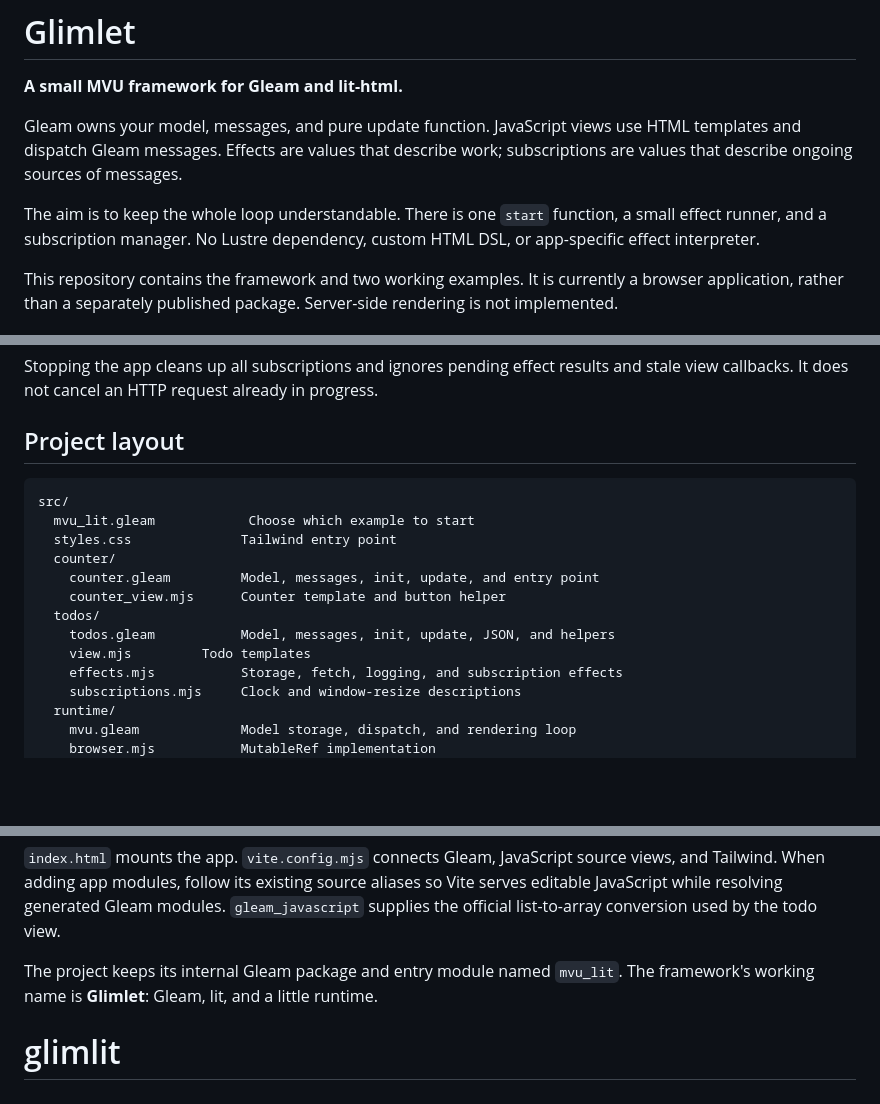
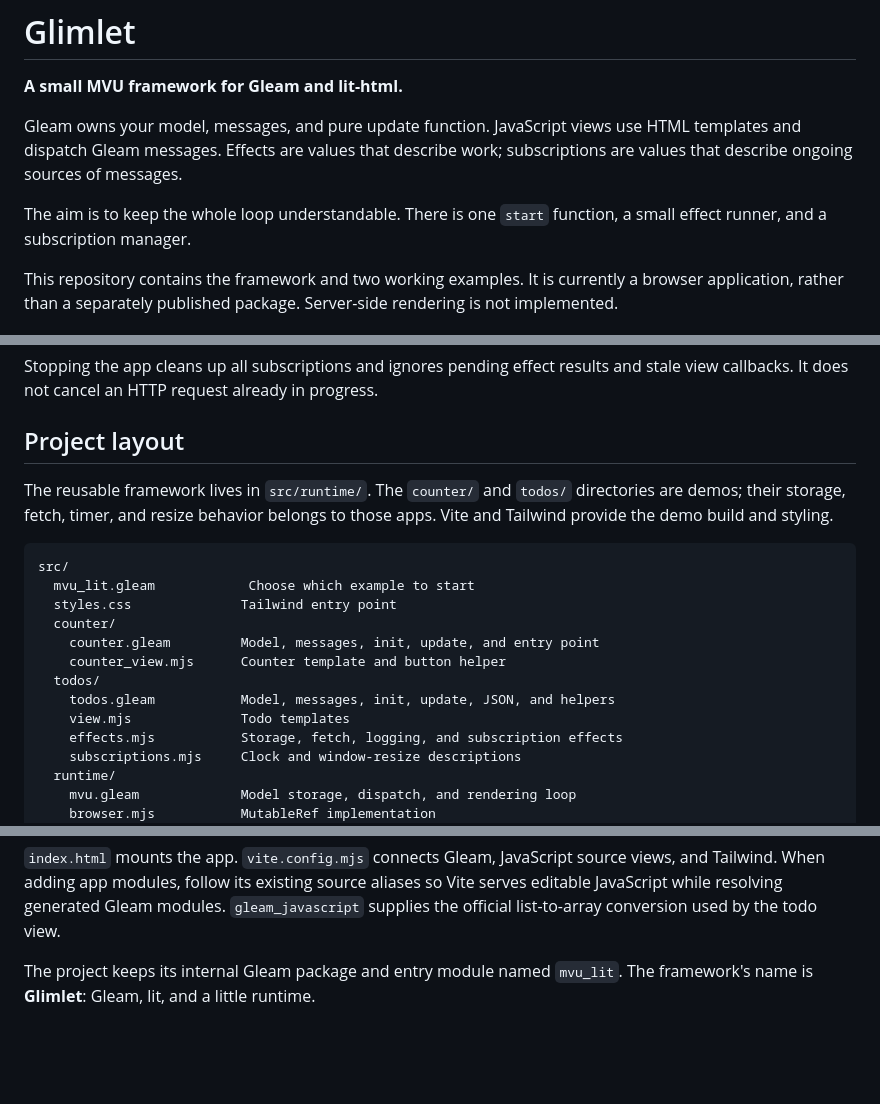
Before and after one commit to bmehder/glimlit, a Markdown page: README.md, 3 parts joined by grey strips. GitHub-like rendering; blank space fills up the shorter version.

````diff
--- a/README.md
+++ b/README.md
@@ -7,8 +7,7 @@ HTML templates and dispatch Gleam messages. Effects are values that describe wor
 subscriptions are values that describe ongoing sources of messages.
 
 The aim is to keep the whole loop understandable. There is one `start` function,
-a small effect runner, and a subscription manager. No Lustre dependency, custom
-HTML DSL, or app-specific effect interpreter.
+a small effect runner, and a subscription manager.
 
 This repository contains the framework and two working examples. It is currently
 a browser application, rather than a separately published package. Server-side
@@ -226,6 +217,10 @@ and stale view callbacks. It does not cancel an HTTP request already in progress
 
 ## Project layout
 
+The reusable framework lives in `src/runtime/`. The `counter/` and `todos/`
+directories are demos; their storage, fetch, timer, and resize behavior belongs
+to those apps. Vite and Tailwind provide the demo build and styling.
+
 ```text
 src/
   mvu_lit.gleam            Choose which example to start
@@ -235,7 +230,7 @@ src/
     counter_view.mjs      Counter template and button helper
   todos/
     todos.gleam           Model, messages, init, update, JSON, and helpers
-    view.mjs         Todo templates
+    view.mjs              Todo templates
     effects.mjs           Storage, fetch, logging, and subscription effects
     subscriptions.mjs     Clock and window-resize descriptions
   runtime/
@@ -257,5 +252,4 @@ so Vite serves editable JavaScript while resolving generated Gleam modules.
 view.
 
 The project keeps its internal Gleam package and entry module named `mvu_lit`.
-The framework's working name is **Glimlet**: Gleam, lit, and a little runtime.
-# glimlit
+The framework's name is **Glimlet**: Gleam, lit, and a little runtime.
````
Also changed, not shown: other parts of README.md (+10 -18 lines).
